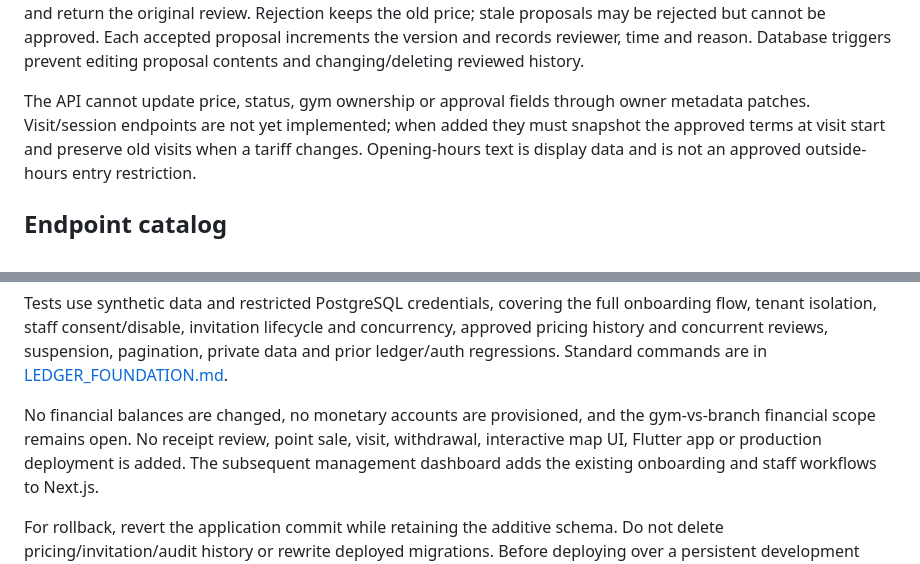
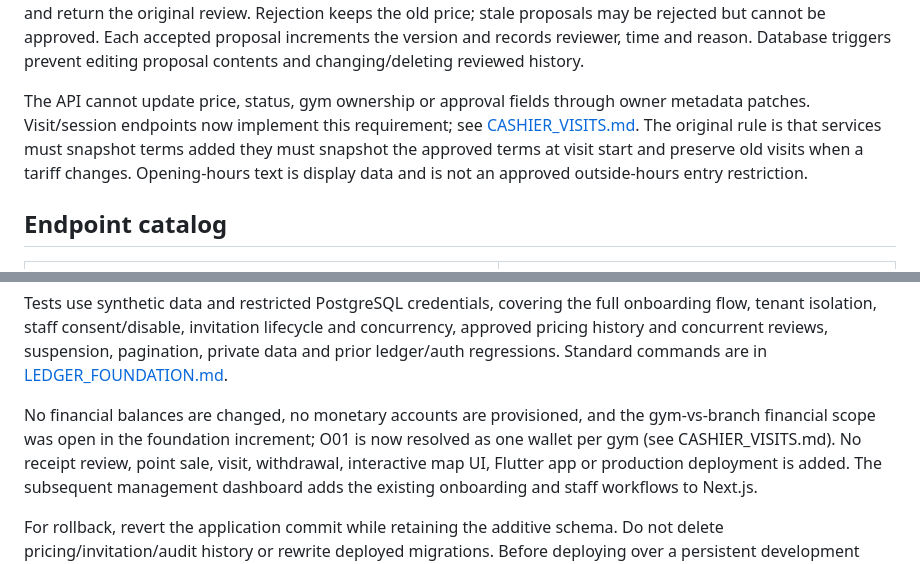
Before and after one commit to ibrahimshoshaaa/gym-network-platform, a Markdown page: docs/GYM_MANAGEMENT.md, 2 parts joined by grey strips. Rendered like a GitHub page.

```diff
--- a/docs/GYM_MANAGEMENT.md
+++ b/docs/GYM_MANAGEMENT.md
@@ -68,7 +68,8 @@ version and records reviewer, time and reason. Database triggers prevent editing
 proposal contents and changing/deleting reviewed history.
 
 The API cannot update price, status, gym ownership or approval fields through
-owner metadata patches. Visit/session endpoints are not yet implemented; when
+owner metadata patches. Visit/session endpoints now implement this requirement; see
+[CASHIER_VISITS.md](CASHIER_VISITS.md). The original rule is that services must snapshot terms
 added they must snapshot the approved terms at visit start and preserve old visits
 when a tariff changes. Opening-hours text is display data and is not an approved
 outside-hours entry restriction.
@@ -144,7 +145,8 @@ pagination, private data and prior ledger/auth regressions. Standard commands ar
 in [LEDGER_FOUNDATION.md](LEDGER_FOUNDATION.md).
 
 No financial balances are changed, no monetary accounts are provisioned, and the
-gym-vs-branch financial scope remains open. No receipt review, point sale, visit,
+gym-vs-branch financial scope was open in the foundation increment; O01 is now resolved
+as one wallet per gym (see CASHIER_VISITS.md). No receipt review, point sale, visit,
 withdrawal, interactive map UI, Flutter app or production deployment is added.
 The subsequent management dashboard adds the existing onboarding and staff workflows to Next.js.
 
```
Also changed, not shown: docs/LEDGER_FOUNDATION.md (+2 -0 lines), docs/PASSWORD_AUTH.md (+2 -1 lines).
